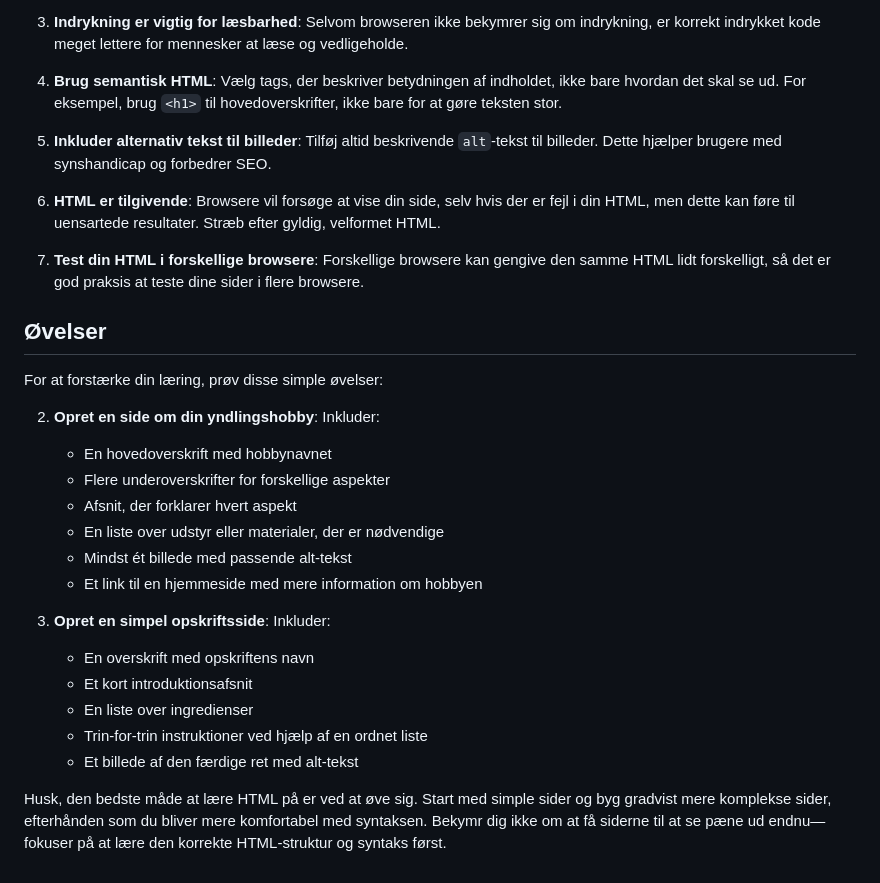
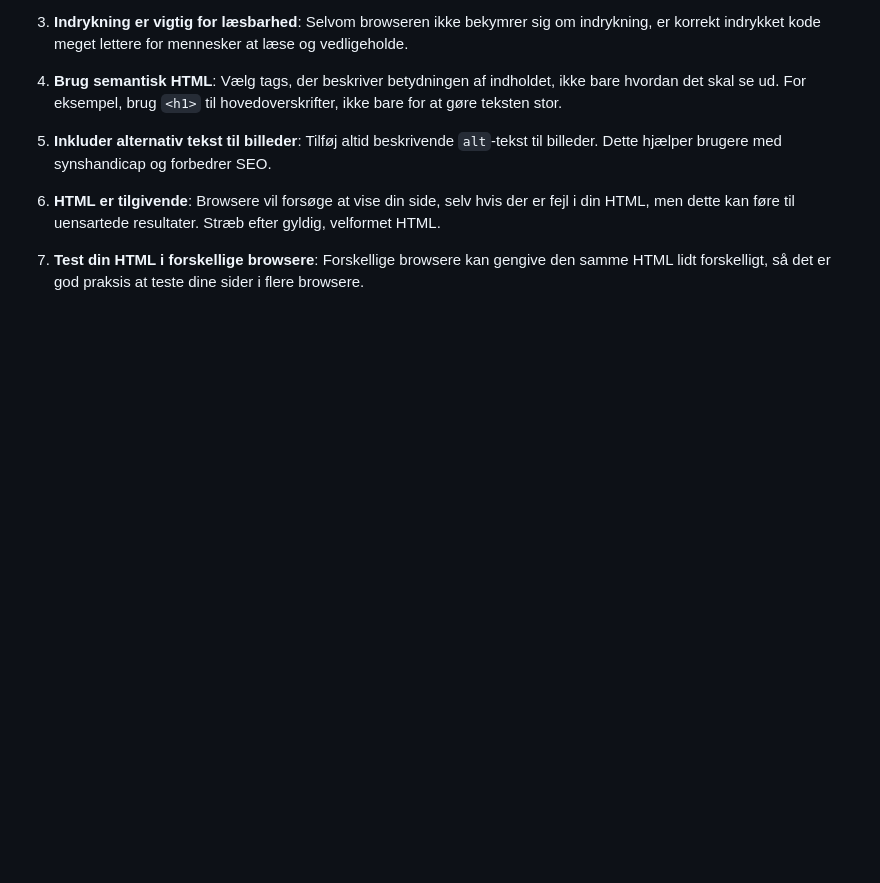
Before and after one commit to JOGR-aspit/webudvikling-1, a Markdown page: reference-sheets/01-html-basics.md, the part around the change. Rendered like a GitHub page; blank space fills up the shorter version.

```diff
--- a/reference-sheets/html-1.md
+++ b/reference-sheets/01-html-basics.md
@@ -417,26 +417,3 @@ HTML-entiteter bruges også til tegn, der ikke let kan indtastes på et tastatur
 6. **HTML er tilgivende**: Browsere vil forsøge at vise din side, selv hvis der er fejl i din HTML, men dette kan føre til uensartede resultater. Stræb efter gyldig, velformet HTML.
 
 7. **Test din HTML i forskellige browsere**: Forskellige browsere kan gengive den samme HTML lidt forskelligt, så det er god praksis at teste dine sider i flere browsere.
-
-## Øvelser
-
-For at forstærke din læring, prøv disse simple øvelser:
-
-
-
-2. **Opret en side om din yndlingshobby**: Inkluder:
-   - En hovedoverskrift med hobbynavnet
-   - Flere underoverskrifter for forskellige aspekter
-   - Afsnit, der forklarer hvert aspekt
-   - En liste over udstyr eller materialer, der er nødvendige
-   - Mindst ét billede med passende alt-tekst
-   - Et link til en hjemmeside med mere information om hobbyen
-
-3. **Opret en simpel opskriftsside**: Inkluder:
-   - En overskrift med opskriftens navn
-   - Et kort introduktionsafsnit
-   - En liste over ingredienser
-   - Trin-for-trin instruktioner ved hjælp af en ordnet liste
-   - Et billede af den færdige ret med alt-tekst
-
-Husk, den bedste måde at lære HTML på er ved at øve sig. Start med simple sider og byg gradvist mere komplekse sider, efterhånden som du bliver mere komfortabel med syntaksen. Bekymr dig ikke om at få siderne til at se pæne ud endnu—fokuser på at lære den korrekte HTML-struktur og syntaks først.
```
Also changed, not shown: reference-sheets/01-css-basics.md (added, +358 -0 lines).
